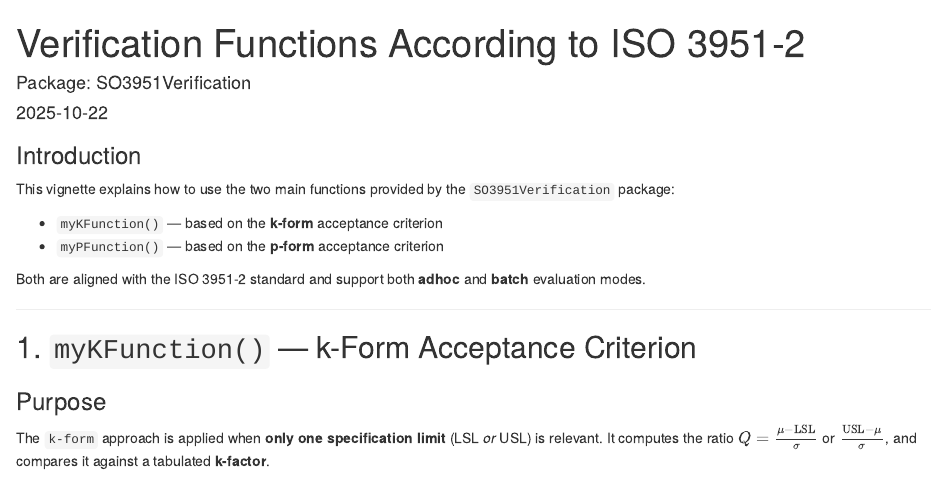
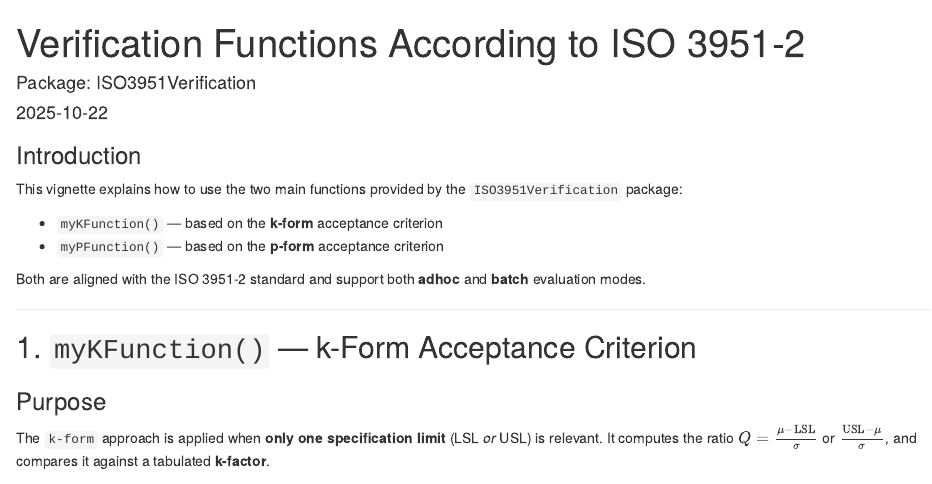
Before and after one commit to de019050/3951_verification, an R Markdown document (ISO3951Verification/doc/ISO3951Verification.Rmd): the page in a window 1100 px wide, from its top. Rendered offline with R 4.5, knitr and Pandoc, with nearby package versions.

Commit message:
new vignette

```diff
--- a/ISO3951Verification/doc/ISO3951Verification.Rmd
+++ b/ISO3951Verification/doc/ISO3951Verification.Rmd
@@ -1,6 +1,7 @@
+
 ---
 title: "Verification Functions According to ISO 3951-2"
-author: "Package: SO3951Verification"
+author: "Package: ISO3951Verification"
 date: "`r Sys.Date()`"
 output: rmarkdown::html_vignette
 vignette: >
@@ -11,7 +12,7 @@ vignette: >
 
 ### Introduction
 
-This vignette explains how to use the two main functions provided by the `SO3951Verification` package:
+This vignette explains how to use the two main functions provided by the `ISO3951Verification` package:
 
 - `myKFunction()` — based on the **k-form** acceptance criterion
 - `myPFunction()` — based on the **p-form** acceptance criterion
```
Also changed, not shown: ISO3951Verification/doc/ISO3951Verification.Rmd (2 more changed lines).
